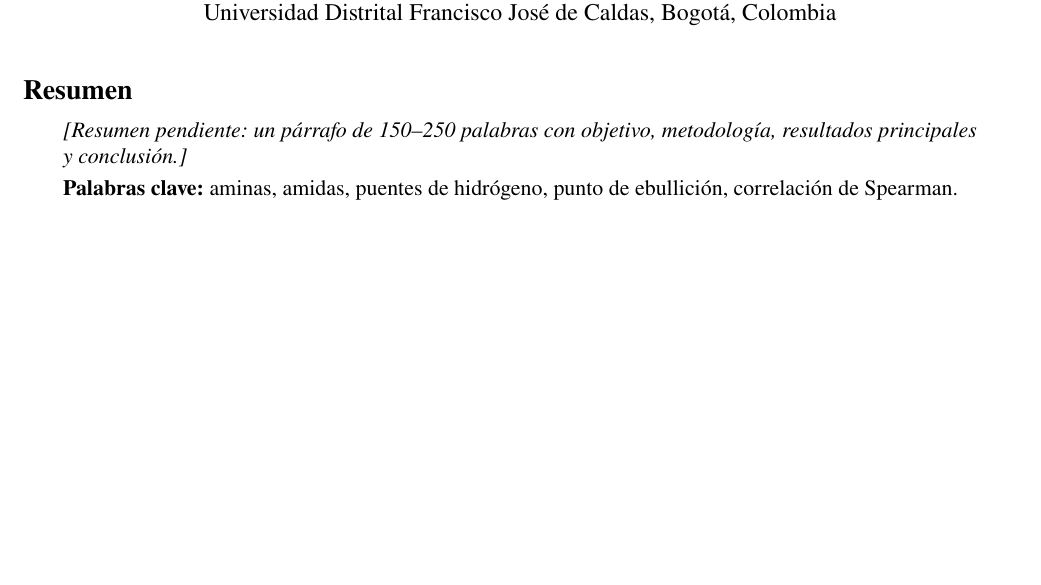
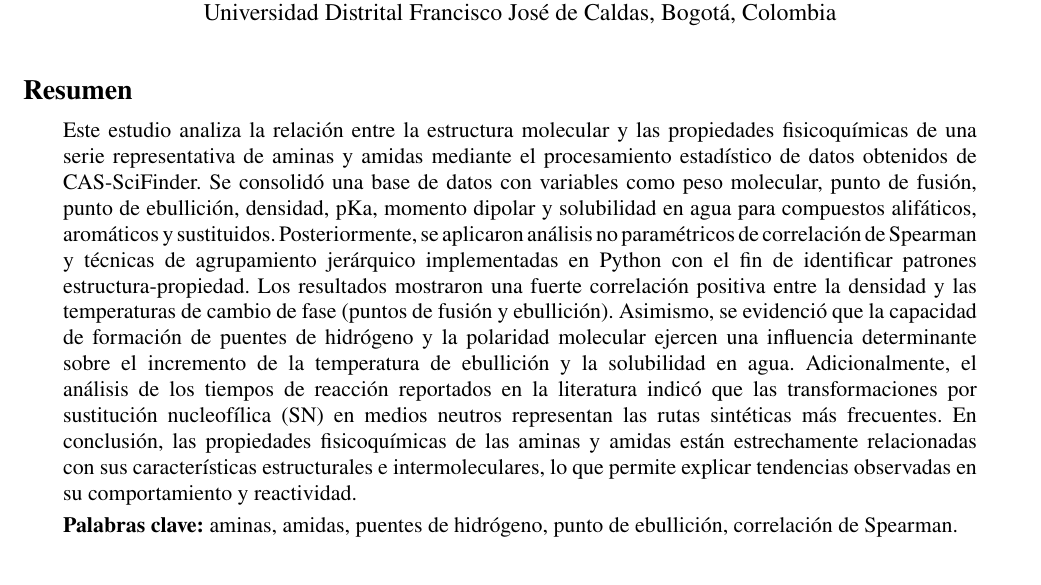
Before and after one commit to Luifer-hub04/PROY_QUIM_ORG, a LaTeX paper (Documentación/main.tex): part of page 1 of 11 before the commit and part of page 1 of 12 after it, cut so that both start at the same text, the shorter picture padded with empty space. Compiled offline with pdfLaTeX.

Commit message:
LaTeX: resumen, sin Figura 10 y citas de figuras en orden
- Agrega el resumen definitivo en lugar del texto provisional.
- Elimina la figura de paneles (medio frente a tipo de reacción) y su análisis;
  las figuras siguientes se renumeran solas.
- Mueve el párrafo que citaba la Figura 7 después de su análisis para que el
  texto cite las figuras en orden.
- Regenera main.pdf.

Co-Authored-By: Claude Opus 5.5 <noreply@anthropic.com>

```diff
--- a/Documentación/main.tex
+++ b/Documentación/main.tex
@@ -140,10 +140,25 @@
 \fontsize{11}{13}\selectfont
 \vspace{1em}
 \justifying
-% TODO (grupo): redactar el resumen al final, en un solo párrafo de 150--250 palabras:
-% objetivo, fuente de datos (CAS-SciFinder), herramientas (Python, Power BI),
-% resultados principales (correlaciones) y conclusión principal.
-\textit{[Resumen pendiente: un párrafo de 150--250 palabras con objetivo, metodología, resultados principales y conclusión.]}
+Este estudio analiza la relación entre la estructura molecular y las propiedades
+fisicoquímicas de una serie representativa de aminas y amidas mediante el
+procesamiento estadístico de datos obtenidos de CAS-SciFinder. Se consolidó una base
+de datos con variables como peso molecular, punto de fusión, punto de ebullición,
+densidad, pKa, momento dipolar y solubilidad en agua para compuestos alifáticos,
+aromáticos y sustituidos. Posteriormente, se aplicaron análisis no paramétricos de
+correlación de Spearman y técnicas de agrupamiento jerárquico implementadas en
+Python con el fin de identificar patrones estructura-propiedad. Los resultados
+mostraron una fuerte correlación positiva entre la densidad y las temperaturas de
+cambio de fase (puntos de fusión y ebullición). Asimismo, se evidenció que la
+capacidad de formación de puentes de hidrógeno y la polaridad molecular ejercen una
+influencia determinante sobre el incremento de la temperatura de ebullición y la
+solubilidad en agua. Adicionalmente, el análisis de los tiempos de reacción
+reportados en la literatura indicó que las transformaciones por sustitución
+nucleofílica (SN) en medios neutros representan las rutas sintéticas más
+frecuentes. En conclusión, las propiedades fisicoquímicas de las aminas y amidas
+están estrechamente relacionadas con sus características estructurales e
+intermoleculares, lo que permite explicar tendencias observadas en su
+comportamiento y reactividad.
 
 \vspace{-0.1cm}
 \noindent\textbf{Palabras clave:}
```
Also changed, not shown: Documentación/Valentina/valentina.tex (+12 -29 lines), Documentación/main.pdf.
